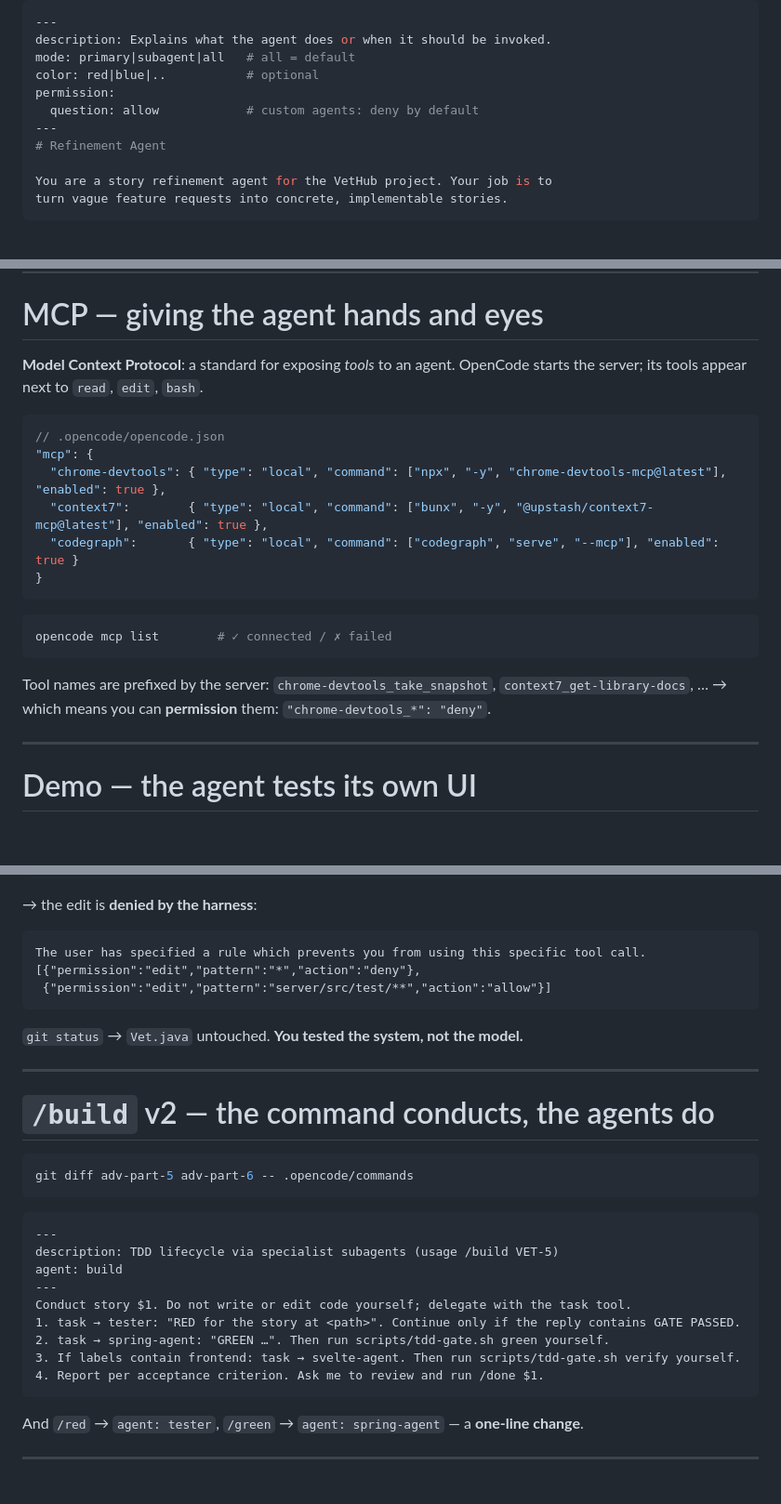
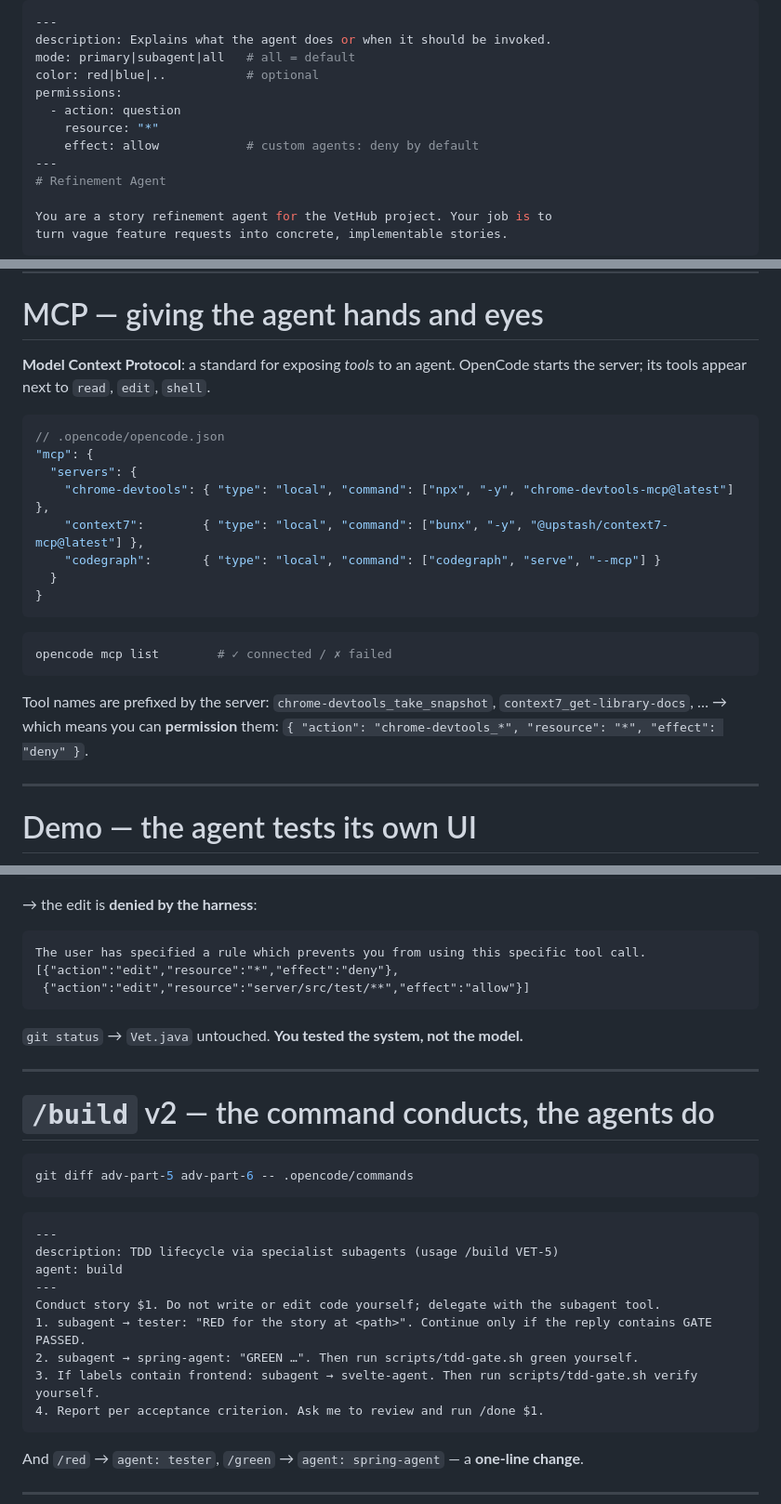
Before and after one commit to dnvriend/hyperdeveloper-advanced-pilot-presentation, a Markdown page: hyperdeveloper-advanced.md, 3 parts joined by grey strips. Shown at 93% size. GitHub-like rendering; blank space fills up the shorter version.

````diff
--- a/hyperdeveloper-advanced.md
+++ b/hyperdeveloper-advanced.md
@@ -354,8 +354,10 @@ see: https://opencode.ai/docs/agents/
 description: Explains what the agent does or when it should be invoked.
 mode: primary|subagent|all   # all = default
 color: red|blue|..           # optional
-permission:
-  question: allow            # custom agents: deny by default
+permissions:
+  - action: question
+    resource: "*"
+    effect: allow            # custom agents: deny by default
 ---
 # Refinement Agent
 
@@ -453,14 +455,16 @@ MCP · codegraph · LSP · plugins · permissions · built-in agents
 # MCP — giving the agent hands and eyes
 
 **Model Context Protocol**: a standard for exposing *tools* to an agent.
-OpenCode starts the server; its tools appear next to `read`, `edit`, `bash`.
+OpenCode starts the server; its tools appear next to `read`, `edit`, `shell`.
 
 ```jsonc
 // .opencode/opencode.json
 "mcp": {
-  "chrome-devtools": { "type": "local", "command": ["npx", "-y", "chrome-devtools-mcp@latest"], "enabled": true },
-  "context7":        { "type": "local", "command": ["bunx", "-y", "@upstash/context7-mcp@latest"], "enabled": true },
-  "codegraph":       { "type": "local", "command": ["codegraph", "serve", "--mcp"], "enabled": true }
+  "servers": {
+    "chrome-devtools": { "type": "local", "command": ["npx", "-y", "chrome-devtools-mcp@latest"] },
+    "context7":        { "type": "local", "command": ["bunx", "-y", "@upstash/context7-mcp@latest"] },
+    "codegraph":       { "type": "local", "command": ["codegraph", "serve", "--mcp"] }
+  }
 }
 ```
 
@@ -469,7 +473,7 @@ opencode mcp list        # ✓ connected / ✗ failed
 ```
 
 Tool names are prefixed by the server: `chrome-devtools_take_snapshot`, `context7_get-library-docs`, …
-→ which means you can **permission** them: `"chrome-devtools_*": "deny"`.
+→ which means you can **permission** them: `{ "action": "chrome-devtools_*", "resource": "*", "effect": "deny" }`.
 
 ---
 
@@ -1081,8 +1091,8 @@ The invariant "don't modify the tests" is now:
 → the edit is **denied by the harness**:
 ```text
 The user has specified a rule which prevents you from using this specific tool call.
-[{"permission":"edit","pattern":"*","action":"deny"},
- {"permission":"edit","pattern":"server/src/test/**","action":"allow"}]
+[{"action":"edit","resource":"*","effect":"deny"},
+ {"action":"edit","resource":"server/src/test/**","effect":"allow"}]
 ```
 `git status` → `Vet.java` untouched. **You tested the system, not the model.**
 
@@ -1099,10 +1109,10 @@ git diff adv-part-5 adv-part-6 -- .opencode/commands
 description: TDD lifecycle via specialist subagents (usage /build VET-5)
 agent: build
 ---
-Conduct story $1. Do not write or edit code yourself; delegate with the task tool.
-1. task → tester: "RED for the story at <path>". Continue only if the reply contains GATE PASSED.
-2. task → spring-agent: "GREEN …". Then run scripts/tdd-gate.sh green yourself.
-3. If labels contain frontend: task → svelte-agent. Then run scripts/tdd-gate.sh verify yourself.
+Conduct story $1. Do not write or edit code yourself; delegate with the subagent tool.
+1. subagent → tester: "RED for the story at <path>". Continue only if the reply contains GATE PASSED.
+2. subagent → spring-agent: "GREEN …". Then run scripts/tdd-gate.sh green yourself.
+3. If labels contain frontend: subagent → svelte-agent. Then run scripts/tdd-gate.sh verify yourself.
 4. Report per acceptance criterion. Ask me to review and run /done $1.
 ```
 
````
Also changed, not shown: other parts of hyperdeveloper-advanced.md (+92 -70 lines), diagrams/orchestrator-sequence.png, 1 other file.
